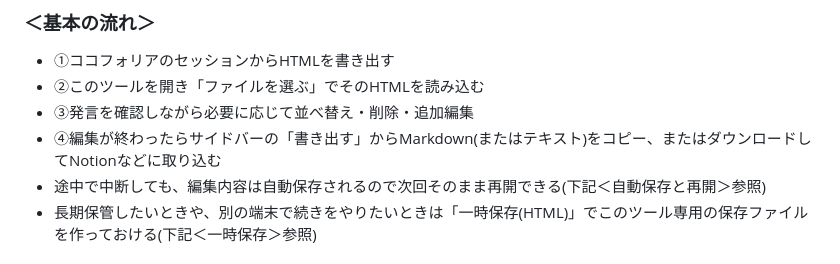
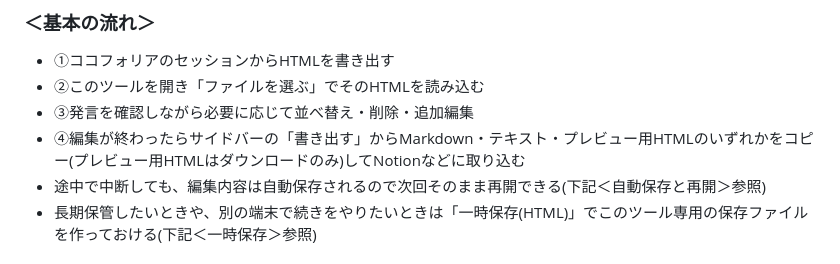
Before and after one commit to milin0512/ccforiaediter_milin, a Markdown page: 取扱説明書.md, the part around the change. Drawn GitHub-style.

Commit message:
取扱説明書の基本の流れをプレビュー用HTML対応に更新
書き出し形式の説明がMarkdown/テキストのみのままだったため、プレビュー用HTMLも
含めて実際の挙動(プレビュー用HTMLはダウンロードのみ)に合わせて修正。

Co-Authored-By: Claude Sonnet 5 <noreply@anthropic.com>

```diff
--- a/取扱説明書.md
+++ b/取扱説明書.md
@@ -12,7 +12,7 @@ https://milin0512.github.io/ccforiaediter_milin/
 - ①ココフォリアのセッションからHTMLを書き出す
 - ②このツールを開き「ファイルを選ぶ」でそのHTMLを読み込む
 - ③発言を確認しながら必要に応じて並べ替え・削除・追加編集
-- ④編集が終わったらサイドバーの「書き出す」からMarkdown(またはテキスト)をコピー、またはダウンロードしてNotionなどに取り込む
+- ④編集が終わったらサイドバーの「書き出す」からMarkdown・テキスト・プレビュー用HTMLのいずれかをコピー(プレビュー用HTMLはダウンロードのみ)してNotionなどに取り込む
 - 途中で中断しても、編集内容は自動保存されるので次回そのまま再開できる(下記＜自動保存と再開＞参照)
 - 長期保管したいときや、別の端末で続きをやりたいときは「一時保存(HTML)」でこのツール専用の保存ファイルを作っておける(下記＜一時保存＞参照)
 
```
